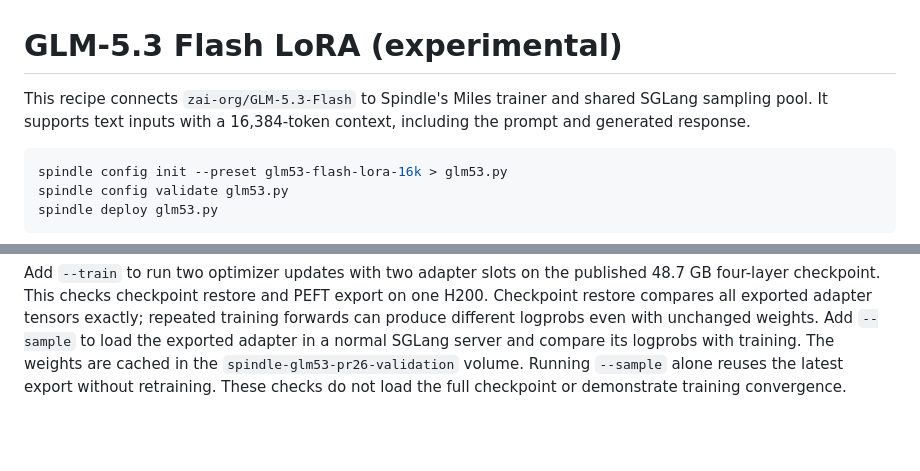
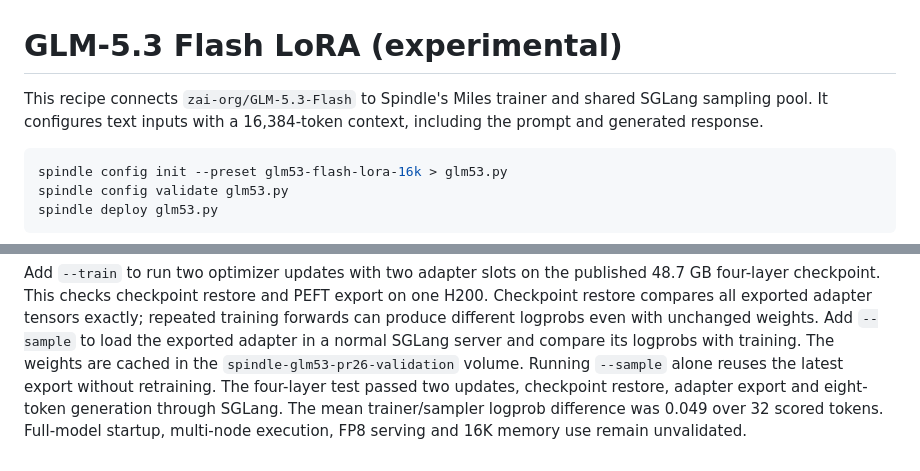
Before and after one commit to modal-projects/spindle, a Markdown page: docs/models/glm53-flash.md, 2 parts joined by grey strips. Drawn GitHub-style; blank space fills up the shorter version.

Commit message:
Record GLM LoRA training and sampling validation results

````diff
--- a/docs/models/glm53-flash.md
+++ b/docs/models/glm53-flash.md
@@ -1,7 +1,7 @@
 # GLM-5.3 Flash LoRA (experimental)
 
 This recipe connects `zai-org/GLM-5.3-Flash` to Spindle's Miles trainer and shared
-SGLang sampling pool. It supports text inputs with a 16,384-token context, including
+SGLang sampling pool. It configures text inputs with a 16,384-token context, including
 the prompt and generated response.
 
 ```bash
@@ -55,4 +55,7 @@ weights. Add `--sample` to load the exported adapter in a normal SGLang server
 and compare its logprobs with training. The weights are cached in the
 `spindle-glm53-pr26-validation` volume. Running `--sample` alone reuses the latest
 export without retraining.
-These checks do not load the full checkpoint or demonstrate training convergence.
+The four-layer test passed two updates, checkpoint restore, adapter export and
+eight-token generation through SGLang. The mean trainer/sampler logprob difference
+was 0.049 over 32 scored tokens. Full-model startup, multi-node execution, FP8
+serving and 16K memory use remain unvalidated.
````
